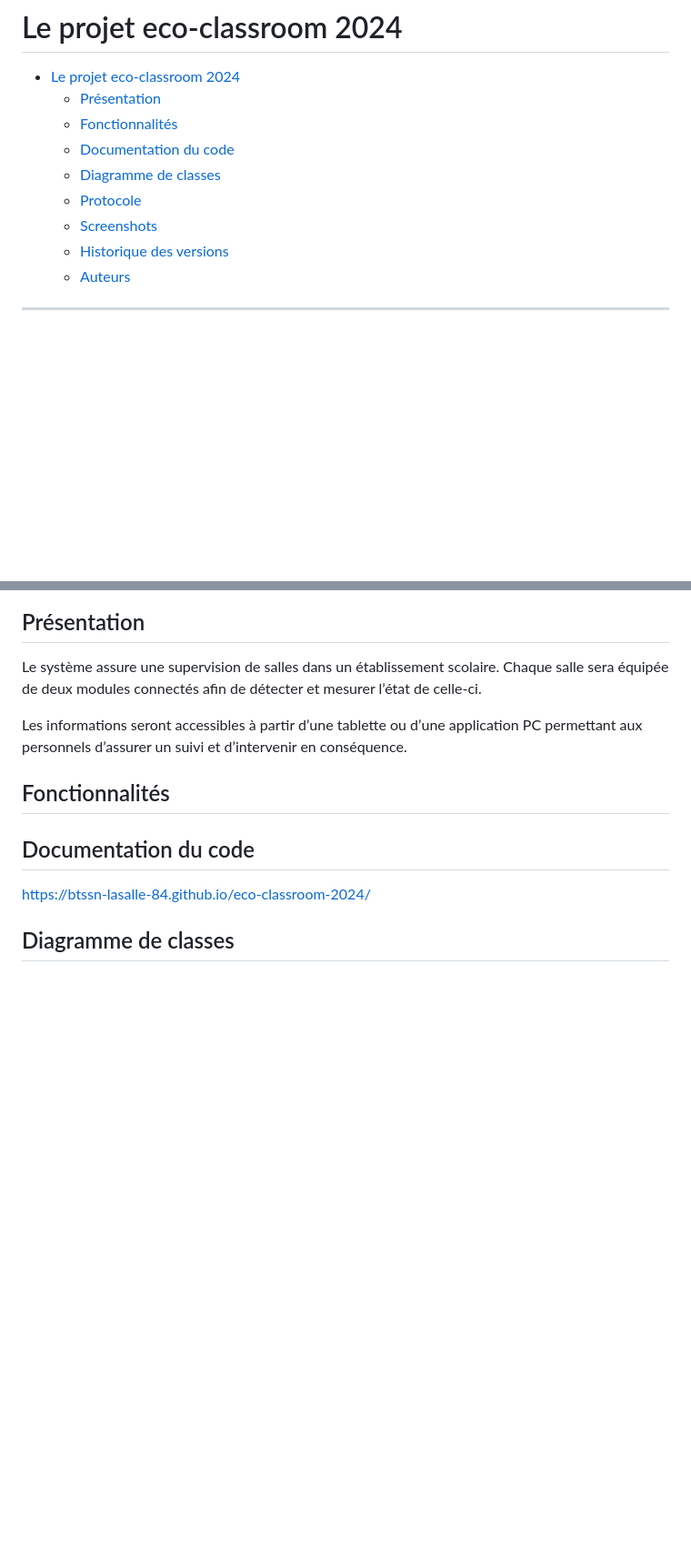
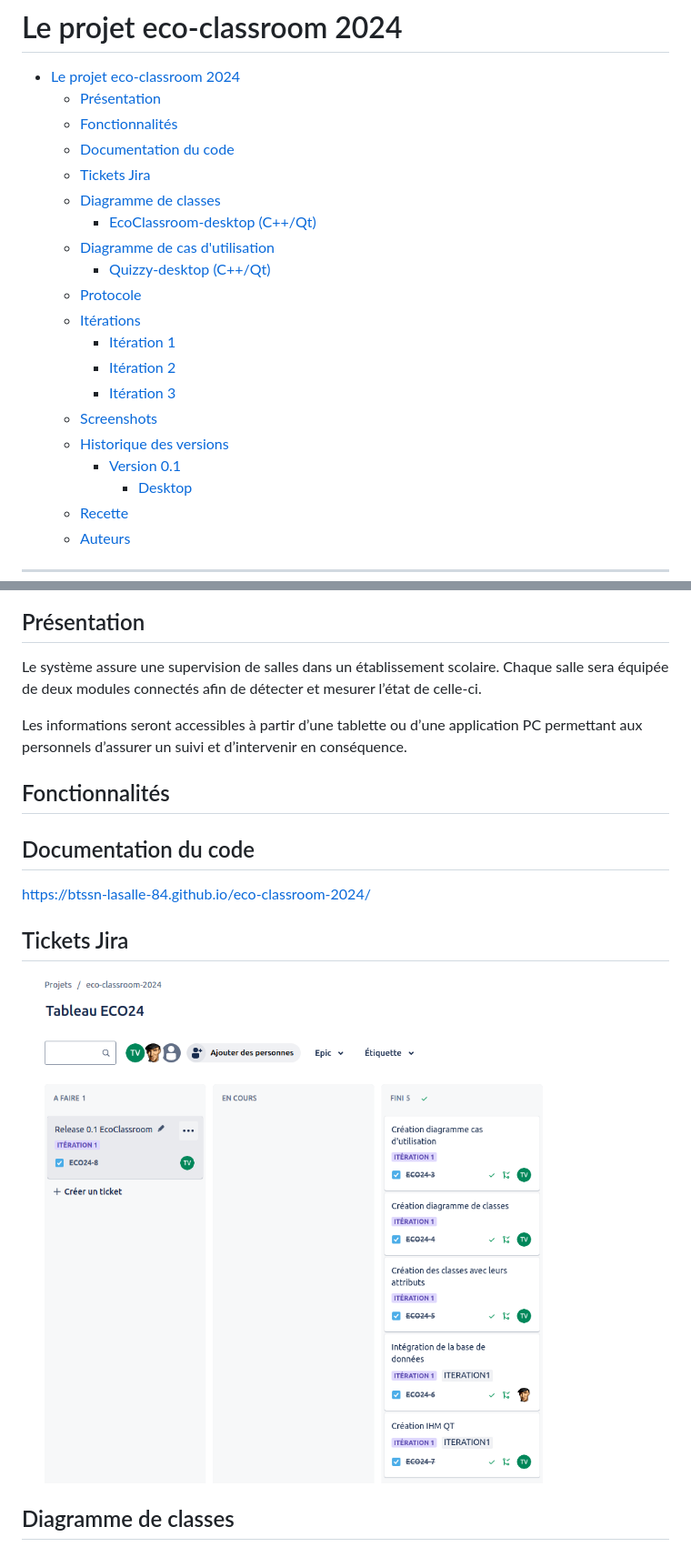
Before and after one commit to btssn-lasalle-84/eco-classroom-2024, a Markdown page: README.md, 2 parts joined by grey strips. Shown: that part at 91% size. Rendered like a GitHub page; pictures changed too: images/tickets_jira.png (added); blank space fills up the shorter version.

Commit message:
ECO24-8 Release 0.1 EcoClassroom

```diff
--- a/README.md
+++ b/README.md
@@ -8,10 +8,21 @@
   - [Présentation](#présentation)
   - [Fonctionnalités](#fonctionnalités)
   - [Documentation du code](#documentation-du-code)
+  - [Tickets Jira](#tickets-jira)
   - [Diagramme de classes](#diagramme-de-classes)
+    - [EcoClassroom-desktop (C++/Qt)](#ecoclassroom-desktopcqt)
+  - [Diagramme de cas d'utilisation](#diagramme-de-cas-dutilisation)
+    - [Quizzy-desktop (C++/Qt)](#quizzy-desktopcqt)
   - [Protocole](#protocole)
+  - [Itérations](#itérations)
+    - [Itération 1](#itération-1)
+    - [Itération 2](#itération-2)
+    - [Itération 3](#itération-3)
   - [Screenshots](#screenshots)
   - [Historique des versions](#historique-des-versions)
+    - [Version 0.1](#version-01)
+      - [Desktop](#desktop)
+  - [Recette](#recette)
   - [Auteurs](#auteurs)
 
 ---
@@ -29,5 +40,9 @@ Les informations seront accessibles à partir d’une tablette ou d’une applic
 
 https://btssn-lasalle-84.github.io/eco-classroom-2024/
 
+
+## Tickets Jira
+
+![Tickets jira](images/tickets_jira.png)
 ## Diagramme de classes
 
```
Also changed, not shown: other parts of README.md (+44 -1 lines), images/diagramme_cas_utilisations.png (added), images/diagramme_classes.png (added).
